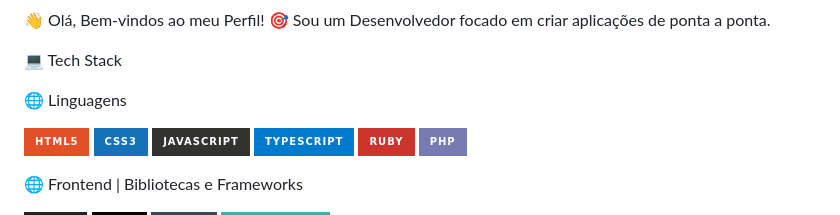
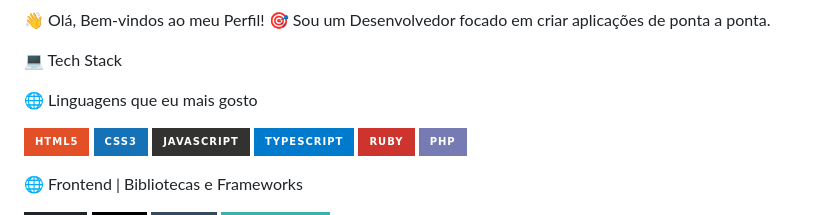
Before and after one commit to WillianDDaniel/WillianDDaniel, a Markdown page: README.md, the part around the change. Rendered like a GitHub page; badges without logos.

```diff
--- a/README.md
+++ b/README.md
@@ -5,7 +5,7 @@
 
 💻 Tech Stack
 
-🌐 Linguagens
+🌐 Linguagens que eu mais gosto
 
 ![HTML5](https://img.shields.io/badge/html5-%23E34F26.svg?style=for-the-badge&logo=html5&logoColor=white)   ![CSS3](https://img.shields.io/badge/css3-%231572B6.svg?style=for-the-badge&logo=css3&logoColor=white) ![JavaScript](https://img.shields.io/badge/javascript-%23323330.svg?style=for-the-badge&logo=javascript&logoColor=%23F7DF1E) ![TypeScript](https://img.shields.io/badge/typescript-%23007ACC.svg?style=for-the-badge&logo=typescript&logoColor=white) ![Ruby](https://img.shields.io/badge/ruby-%23CC342D.svg?style=for-the-badge&logo=ruby&logoColor=white) ![PHP](https://img.shields.io/badge/php-%23777BB4.svg?style=for-the-badge&logo=php&logoColor=white)
 
```
